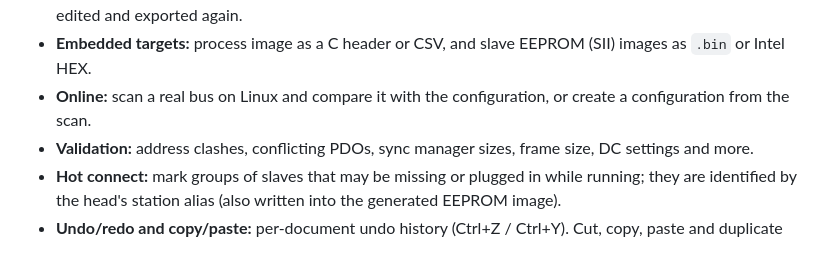
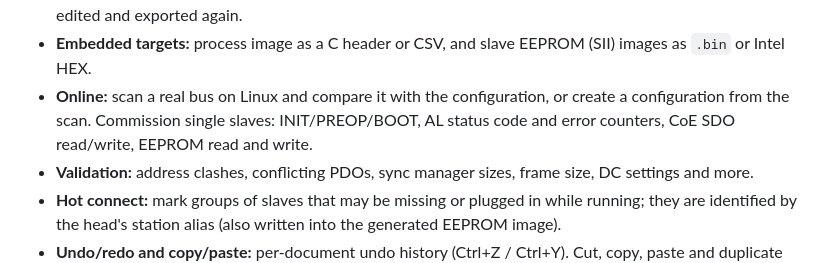
Before and after one commit to brukg/ecat-configurator, a Markdown page: README.md, the part around the change. GitHub-like rendering.

Commit message:
Document online commissioning, release 0.10.0
Describe the commissioning panel, update the roadmap and bump the
version to 0.10.0.

```diff
--- a/README.md
+++ b/README.md
@@ -37,7 +37,8 @@ ENI network information file (ETG.2100) for your EtherCAT master.
 - **Embedded targets:** process image as a C header or CSV, and slave EEPROM (SII)
   images as `.bin` or Intel HEX.
 - **Online:** scan a real bus on Linux and compare it with the configuration, or
-  create a configuration from the scan.
+  create a configuration from the scan. Commission single slaves: INIT/PREOP/BOOT,
+  AL status code and error counters, CoE SDO read/write, EEPROM read and write.
 - **Validation:** address clashes, conflicting PDOs, sync manager sizes, frame
   size, DC settings and more.
 - **Hot connect:** mark groups of slaves that may be missing or plugged in while
```
Also changed, not shown: ROADMAP.md (+4 -3 lines), docs/USER_GUIDE.md (+23 -0 lines), docs/images/commissioning.png (added), 2 other files.
